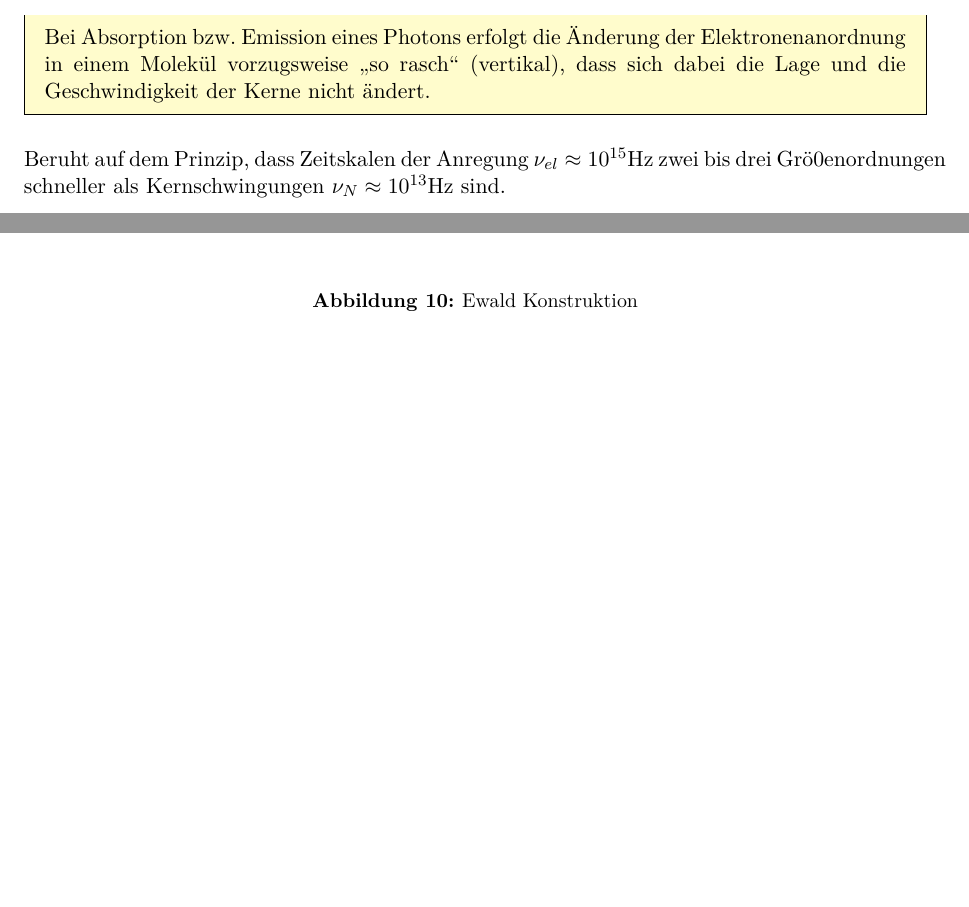
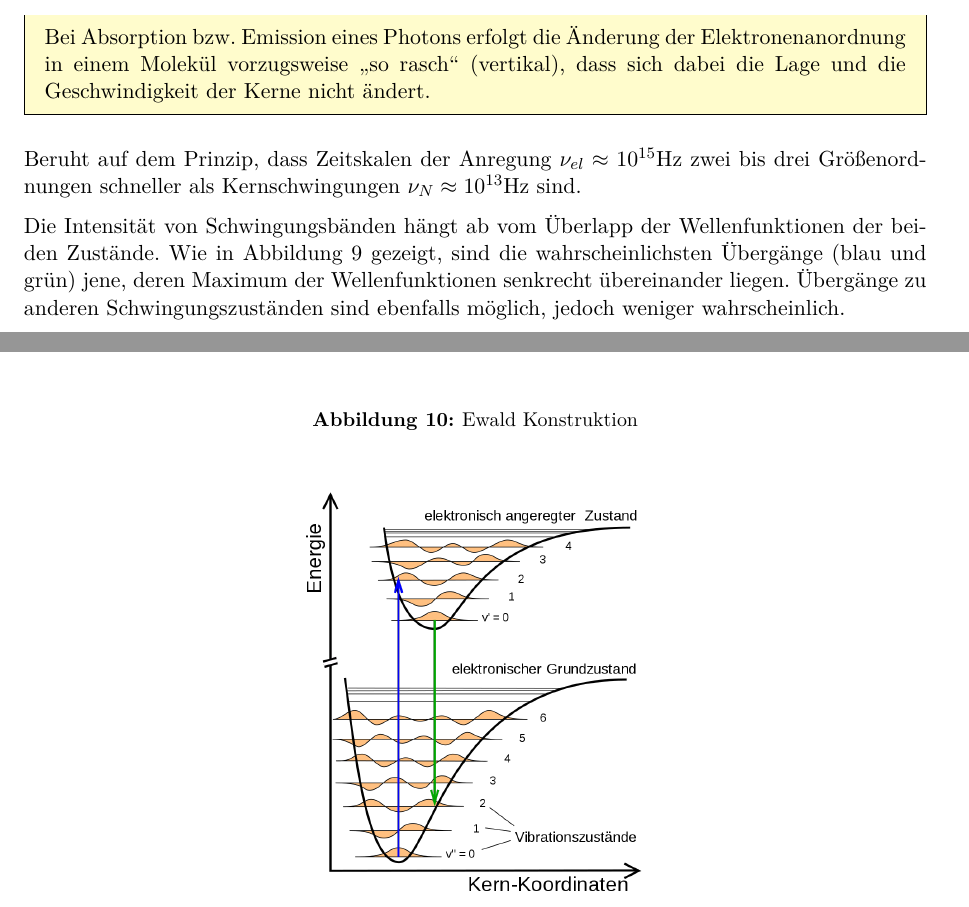
Before and after one commit to Bierbunker/MoF-Ausarbeitung, a LaTeX document (ausarbeitung.tex, which reads exams/09-05-2012_Q_21-30.tex): two parts of pages 16 and 17 of 39, joined at a grey line, cut so that both start at the same text, the shorter picture padded with empty space. Compiled offline with pdfLaTeX.

Commit message:
Franck condon revisited

```diff
--- a/exams/09-05-2012_Q_21-30.tex
+++ b/exams/09-05-2012_Q_21-30.tex
@@ -75,7 +75,9 @@ Das Franck Condon Prinzip besagt:
     Bei Absorption bzw. Emission eines Photons erfolgt die Änderung der Elektronenanordnung in einem Molekül vorzugsweise „so rasch“ (vertikal), dass sich dabei die Lage und die Geschwindigkeit der Kerne nicht ändert.
 \end{mdframed}
 
-Beruht auf dem Prinzip, dass Zeitskalen der Anregung $\nu_{el} \approx 10^{15} \si{\hertz}$ zwei bis drei Grö0enordnungen schneller als Kernschwingungen $\nu_{N} \approx 10^{13} \si{\hertz}$ sind.
+Beruht auf dem Prinzip, dass Zeitskalen der Anregung $\nu_{el} \approx 10^{15} \si{\hertz}$ zwei bis drei Größenordnungen schneller als Kernschwingungen $\nu_{N} \approx 10^{13} \si{\hertz}$ sind.
+
+Die Intensität von Schwingungsbänden hängt ab vom Überlapp der Wellenfunktionen der beiden Zustände. Wie in \autoref{fig:q25} gezeigt, sind die wahrscheinlichsten Übergänge (blau und grün) jene, deren Maximum der Wellenfunktionen senkrecht übereinander liegen. Übergänge zu anderen Schwingungszuständen sind ebenfalls möglich, jedoch weniger wahrscheinlich.
 
 \begin{figure}[H]
     \centering
```
Also changed, not shown: exams/09-05-2012_Q_21-30.tex (2 more changed lines).
